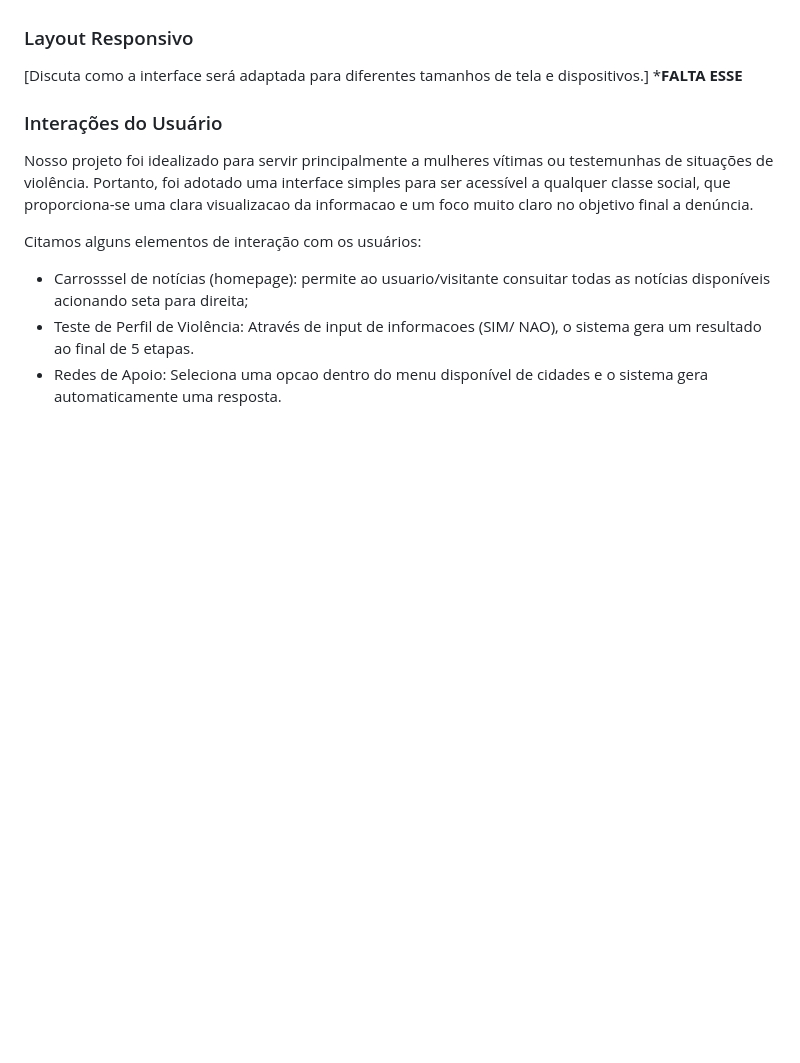
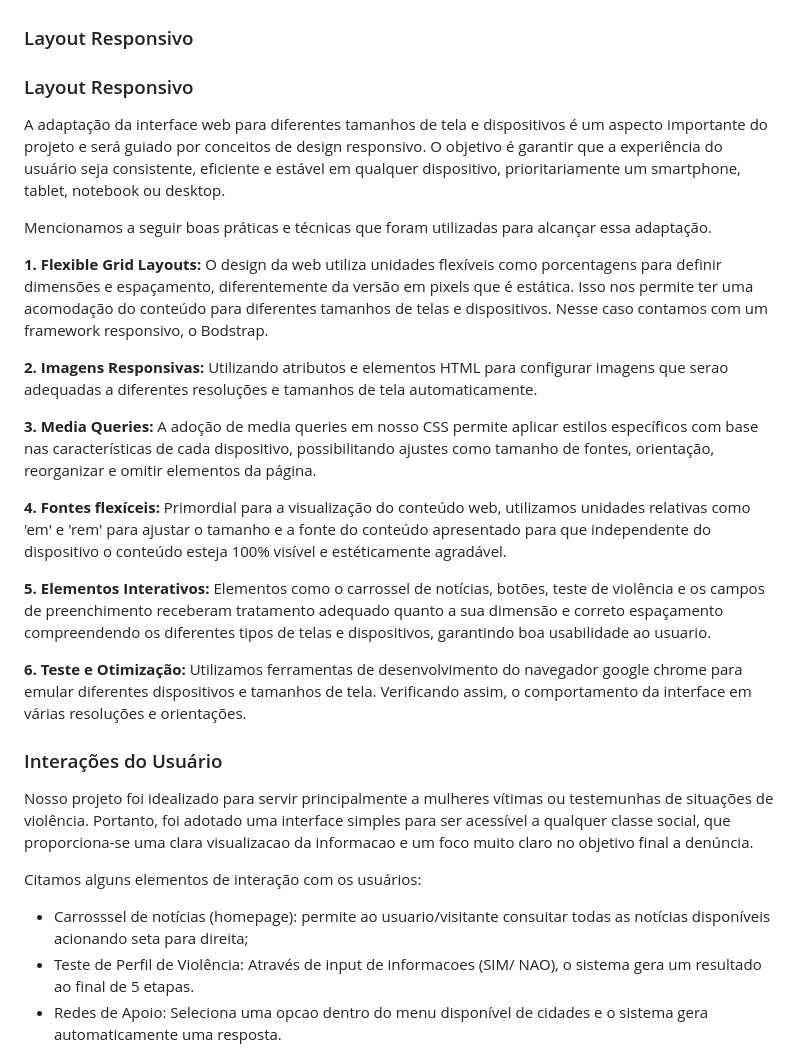
Before and after one commit to ICEI-PUC-Minas-PMV-SI/pmv-si-2024-1-pe6-t2-g4-minas-unidas, a Markdown page: docs/frontend-web.md, the part around the change. GitHub-like rendering; blank space fills up the shorter version.

Commit message:
layout-responsive-01.md

```diff
--- a/docs/frontend-web.md
+++ b/docs/frontend-web.md
@@ -159,8 +159,24 @@ A partir da homepage, é possível clicar no card “Faça sua denúncia” ou n
 
 
 ### Layout Responsivo
-[Discuta como a interface será adaptada para diferentes tamanhos de tela e dispositivos.]
-***FALTA ESSE**
+### Layout Responsivo
+A adaptação da interface web para diferentes tamanhos de tela e dispositivos é um aspecto importante do projeto e será guiado por conceitos de design responsivo.
+O objetivo é garantir que a experiência do usuário seja consistente, eficiente e estável em qualquer dispositivo, prioritariamente um smartphone, tablet, notebook ou desktop.
+
+Mencionamos a seguir boas práticas e técnicas que foram utilizadas para alcançar essa adaptação.
+
+**1. Flexible Grid Layouts:** O design da web utiliza unidades flexíveis como porcentagens para definir dimensões e espaçamento, diferentemente da versão em pixels que é estática. Isso nos permite ter uma acomodação do conteúdo para diferentes tamanhos de telas e dispositivos. Nesse caso contamos com um framework responsivo, o Bodstrap.
+
+**2. Imagens Responsivas:** Utilizando atributos e elementos HTML para configurar imagens que serao adequadas a diferentes resoluções e tamanhos de tela automaticamente.
+
+**3. Media Queries:** A adoção de media queries em nosso CSS permite aplicar estilos específicos com base nas características de cada dispositivo, possibilitando ajustes como tamanho de fontes, orientação, reorganizar e omitir elementos da página.
+
+**4. Fontes flexíceis:** Primordial para a visualização do conteúdo web, utilizamos unidades relativas como 'em' e 'rem' para ajustar o tamanho e a fonte do conteúdo apresentado para que independente do dispositivo o conteúdo esteja 100% visível e estéticamente agradável.
+
+**5. Elementos Interativos:** Elementos como o carrossel de notícias, botões, teste de violência e os campos de preenchimento receberam tratamento adequado quanto a sua dimensão e correto espaçamento compreendendo os diferentes tipos de telas e dispositivos, garantindo boa usabilidade ao usuario.
+
+**6. Teste e Otimização:** Utilizamos ferramentas de desenvolvimento do navegador google chrome para emular diferentes dispositivos e tamanhos de tela. Verificando assim, o comportamento da interface em várias resoluções e orientações.
+
 
 ### Interações do Usuário
 Nosso projeto foi idealizado para servir principalmente a mulheres vítimas ou testemunhas de situações de violência. Portanto, foi adotado uma interface simples para ser acessível a qualquer classe social, que proporciona-se uma clara visualizacao da informacao e um foco muito claro no objetivo final  a denúncia.
```
